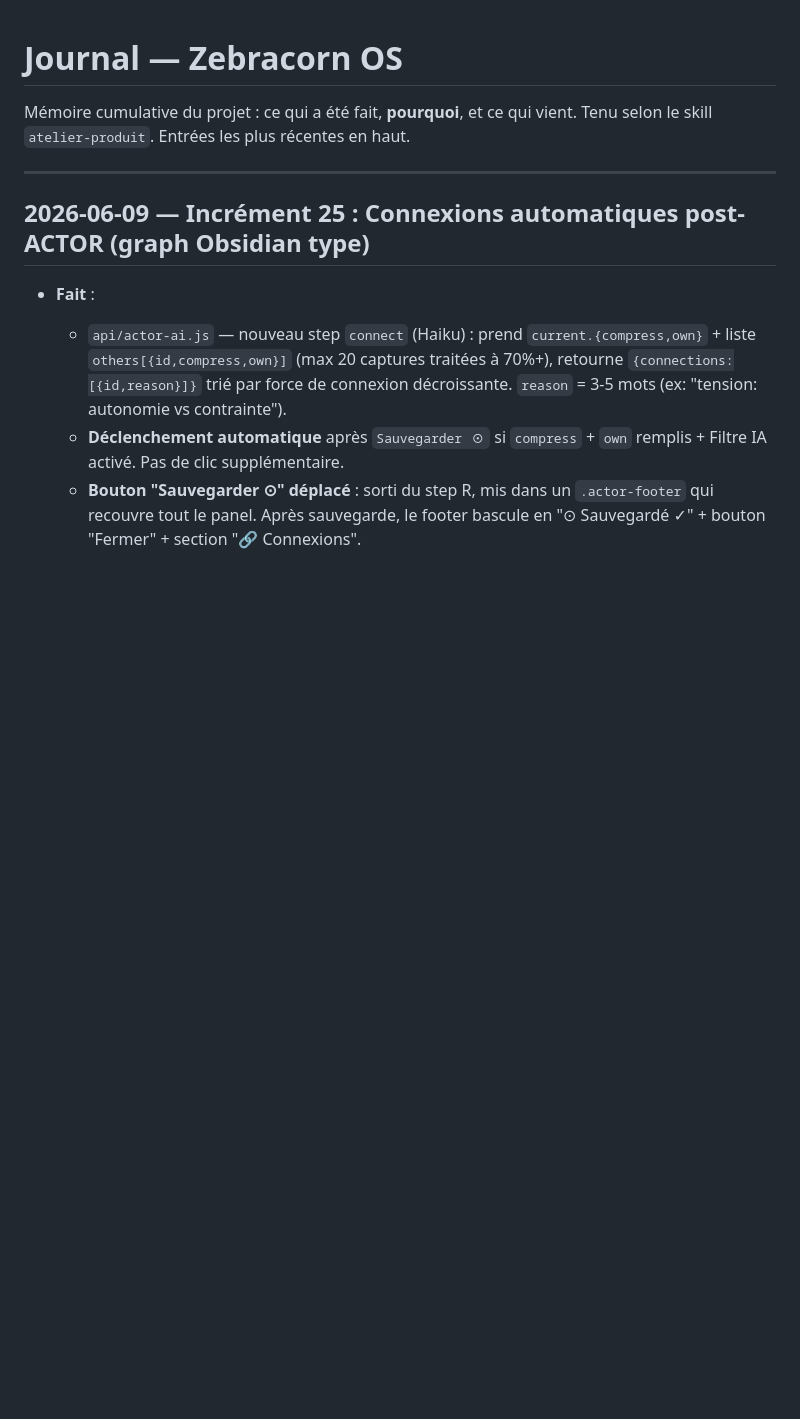
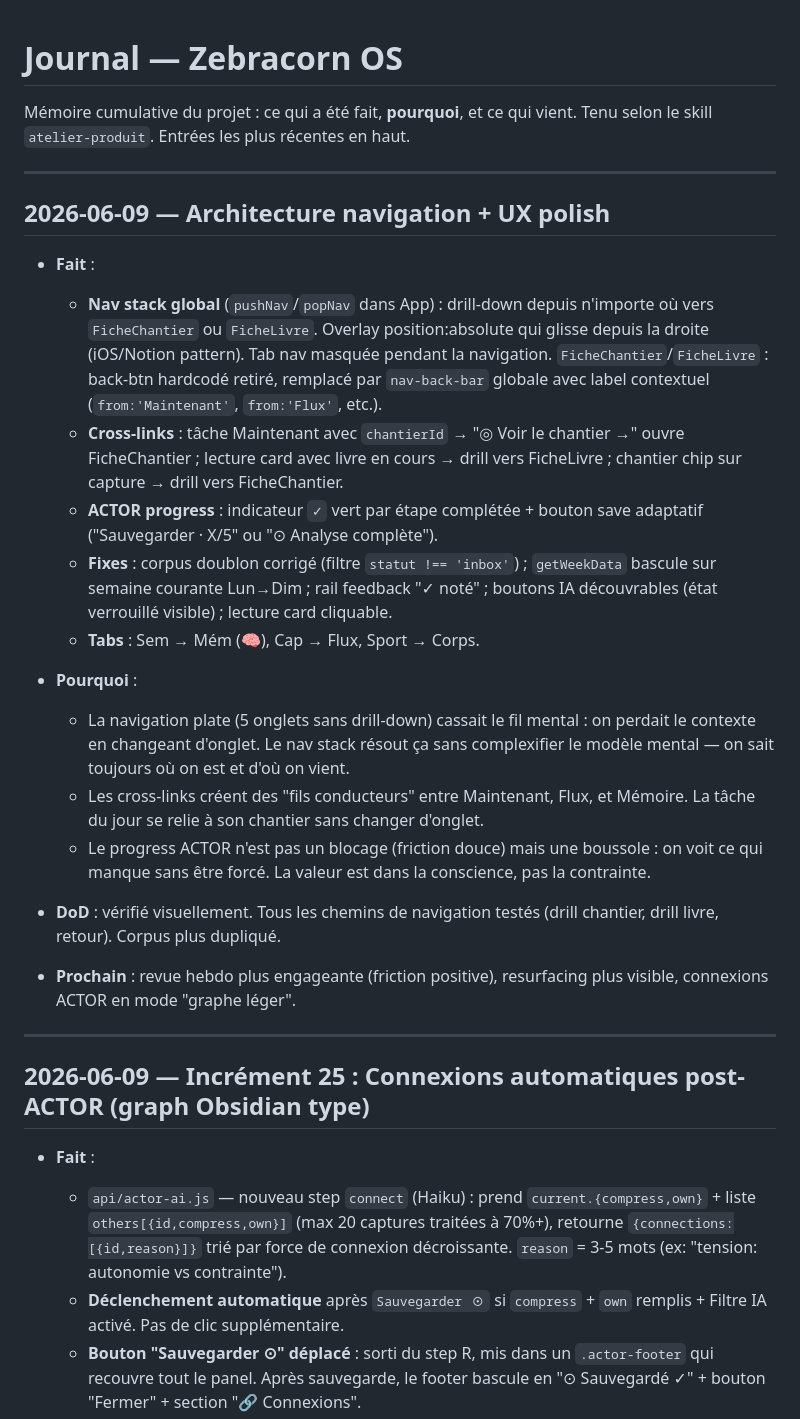
Before and after one commit to johannlemena-altmn/zebracorn-os, a Markdown page: JOURNAL.md, the part around the change. Rendered like a GitHub page; blank space fills up the shorter version.

Commit message:
docs: journal architecture navigation + UX polish
https://claude.ai/code/session_01H1r9ieA9K9iF348AG6aHXi

```diff
--- a/JOURNAL.md
+++ b/JOURNAL.md
@@ -2,6 +2,25 @@
 
 Mémoire cumulative du projet : ce qui a été fait, **pourquoi**, et ce qui vient.
 Tenu selon le skill `atelier-produit`. Entrées les plus récentes en haut.
+
+---
+
+## 2026-06-09 — Architecture navigation + UX polish
+
+- **Fait** :
+  - **Nav stack global** (`pushNav`/`popNav` dans App) : drill-down depuis n'importe où vers `FicheChantier` ou `FicheLivre`. Overlay position:absolute qui glisse depuis la droite (iOS/Notion pattern). Tab nav masquée pendant la navigation. `FicheChantier`/`FicheLivre` : back-btn hardcodé retiré, remplacé par `nav-back-bar` globale avec label contextuel (`from:'Maintenant'`, `from:'Flux'`, etc.).
+  - **Cross-links** : tâche Maintenant avec `chantierId` → "◎ Voir le chantier →" ouvre FicheChantier ; lecture card avec livre en cours → drill vers FicheLivre ; chantier chip sur capture → drill vers FicheChantier.
+  - **ACTOR progress** : indicateur `✓` vert par étape complétée + bouton save adaptatif ("Sauvegarder · X/5" ou "⊙ Analyse complète").
+  - **Fixes** : corpus doublon corrigé (filtre `statut !== 'inbox'`) ; `getWeekData` bascule sur semaine courante Lun→Dim ; rail feedback "✓ noté" ; boutons IA découvrables (état verrouillé visible) ; lecture card cliquable.
+  - **Tabs** : Sem → Mém (🧠), Cap → Flux, Sport → Corps.
+
+- **Pourquoi** :
+  - La navigation plate (5 onglets sans drill-down) cassait le fil mental : on perdait le contexte en changeant d'onglet. Le nav stack résout ça sans complexifier le modèle mental — on sait toujours où on est et d'où on vient.
+  - Les cross-links créent des "fils conducteurs" entre Maintenant, Flux, et Mémoire. La tâche du jour se relie à son chantier sans changer d'onglet.
+  - Le progress ACTOR n'est pas un blocage (friction douce) mais une boussole : on voit ce qui manque sans être forcé. La valeur est dans la conscience, pas la contrainte.
+
+- **DoD** : vérifié visuellement. Tous les chemins de navigation testés (drill chantier, drill livre, retour). Corpus plus dupliqué.
+- **Prochain** : revue hebdo plus engageante (friction positive), resurfacing plus visible, connexions ACTOR en mode "graphe léger".
 
 ---
 
```
